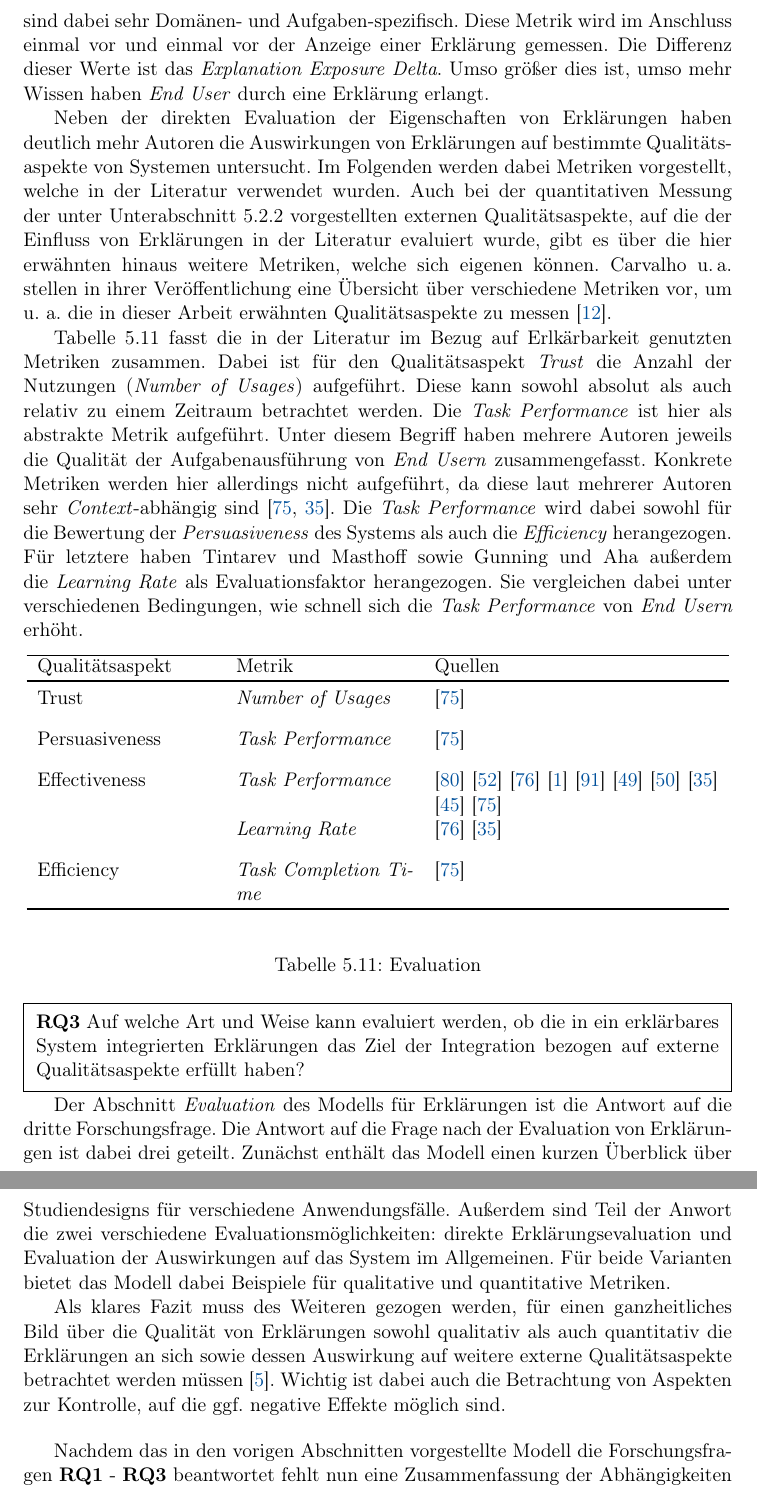
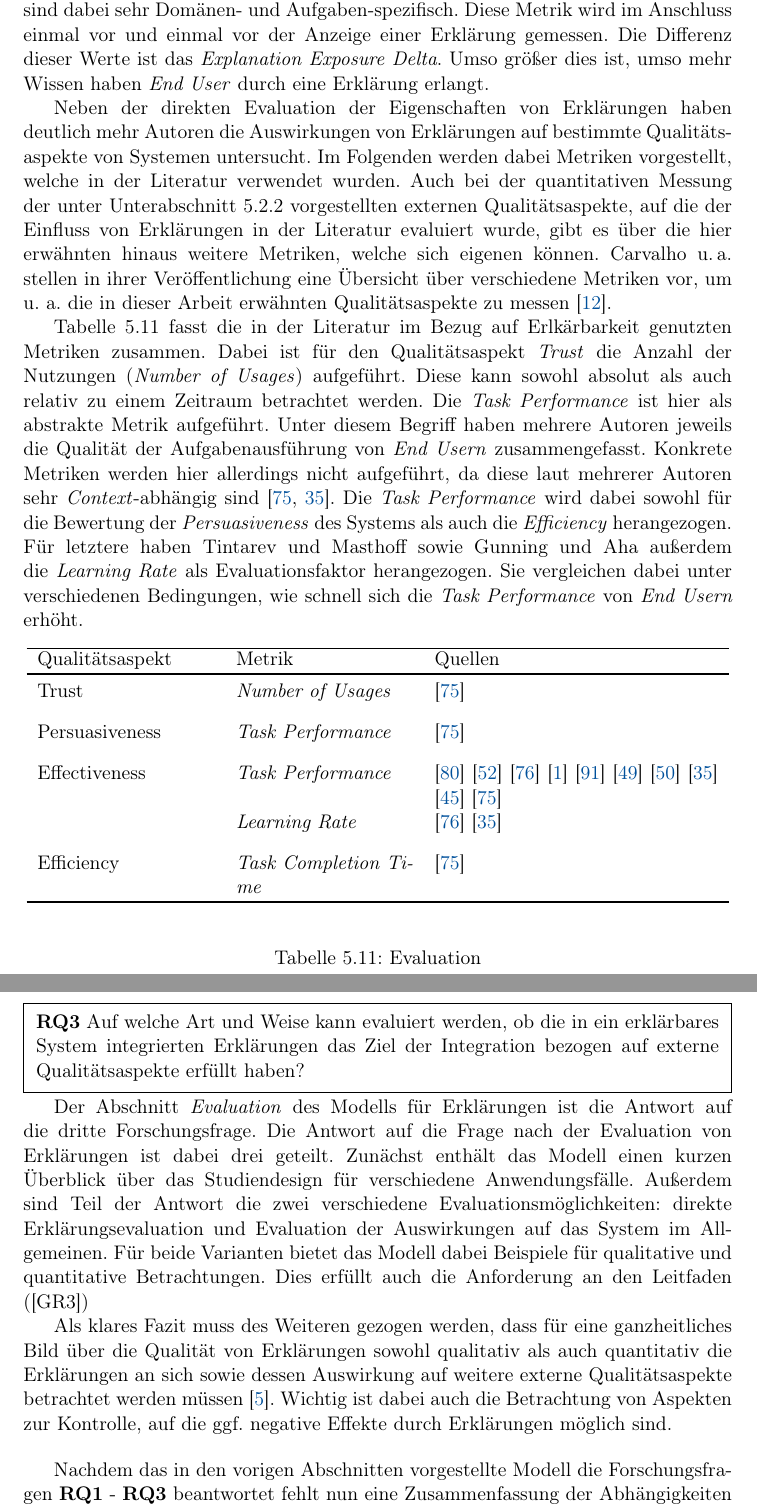
Before and after one commit to fonok3/Master-Thesis, a LaTeX thesis (thesis.tex, which reads contents/05_model_description/24_evaluation.tex): two parts of pages 43 and 44 of 78, joined at a grey line, cut so that both start at the same text. Compiled offline with pdfLaTeX.

Commit message:
#54 Finished model

```diff
--- a/contents/05_model_description/24_evaluation.tex
+++ b/contents/05_model_description/24_evaluation.tex
@@ -178,7 +178,7 @@ Neben der direkten Evaluation der Eigenschaften von Erklärungen haben deutlich
     \label{tab:evaluation_quantitative_explanation_measures_indirect}
 \end{table}
 
-\smallskip
+\newpage
 
 \noindent\fbox{
     \parbox{0.964\textwidth}{
@@ -190,9 +190,9 @@ Neben der direkten Evaluation der Eigenschaften von Erklärungen haben deutlich
 
 \smallskip
 
-Der Abschnitt \textit{Evaluation} des Modells für Erklärungen ist die Antwort auf die dritte Forschungsfrage. Die Antwort auf die Frage nach der Evaluation von Erklärungen ist dabei drei geteilt. Zunächst enthält das Modell einen kurzen Überblick über Studiendesigns für verschiedene Anwendungsfälle. Außerdem sind Teil der Anwort die zwei verschiedene Evaluationsmöglichkeiten: direkte Erklärungsevaluation und Evaluation der Auswirkungen auf das System im Allgemeinen. Für beide Varianten bietet das Modell dabei Beispiele für qualitative und quantitative Metriken.
+Der Abschnitt \textit{Evaluation} des Modells für Erklärungen ist die Antwort auf die dritte Forschungsfrage. Die Antwort auf die Frage nach der Evaluation von Erklärungen ist dabei drei geteilt. Zunächst enthält das Modell einen kurzen Überblick über das Studiendesign für verschiedene Anwendungsfälle. Außerdem sind Teil der Antwort die zwei verschiedene Evaluationsmöglichkeiten: direkte Erklärungsevaluation und Evaluation der Auswirkungen auf das System im Allgemeinen. Für beide Varianten bietet das Modell dabei Beispiele für qualitative und quantitative Betrachtungen. Dies erfüllt auch die Anforderung an den Leitfaden ([GR3])
 
-Als klares Fazit muss des Weiteren gezogen werden, für einen ganzheitliches Bild über die Qualität von Erklärungen sowohl qualitativ als auch quantitativ die Erklärungen an sich sowie dessen Auswirkung auf weitere externe Qualitätsaspekte betrachtet werden müssen \cite{balog_measuring_2020}. Wichtig ist dabei auch die Betrachtung von Aspekten zur Kontrolle, auf die ggf. negative Effekte möglich sind.
+Als klares Fazit muss des Weiteren gezogen werden, dass für eine ganzheitliches Bild über die Qualität von Erklärungen sowohl qualitativ als auch quantitativ die Erklärungen an sich sowie dessen Auswirkung auf weitere externe Qualitätsaspekte betrachtet werden müssen \cite{balog_measuring_2020}. Wichtig ist dabei auch die Betrachtung von Aspekten zur Kontrolle, auf die ggf. negative Effekte durch Erklärungen möglich sind.
 
 \bigskip
 
```
Also changed, not shown: contents/05_model_description/20_construction.tex (+2 -0 lines), contents/05_model_description/22_external_dependencies.tex (+1 -1 lines).
